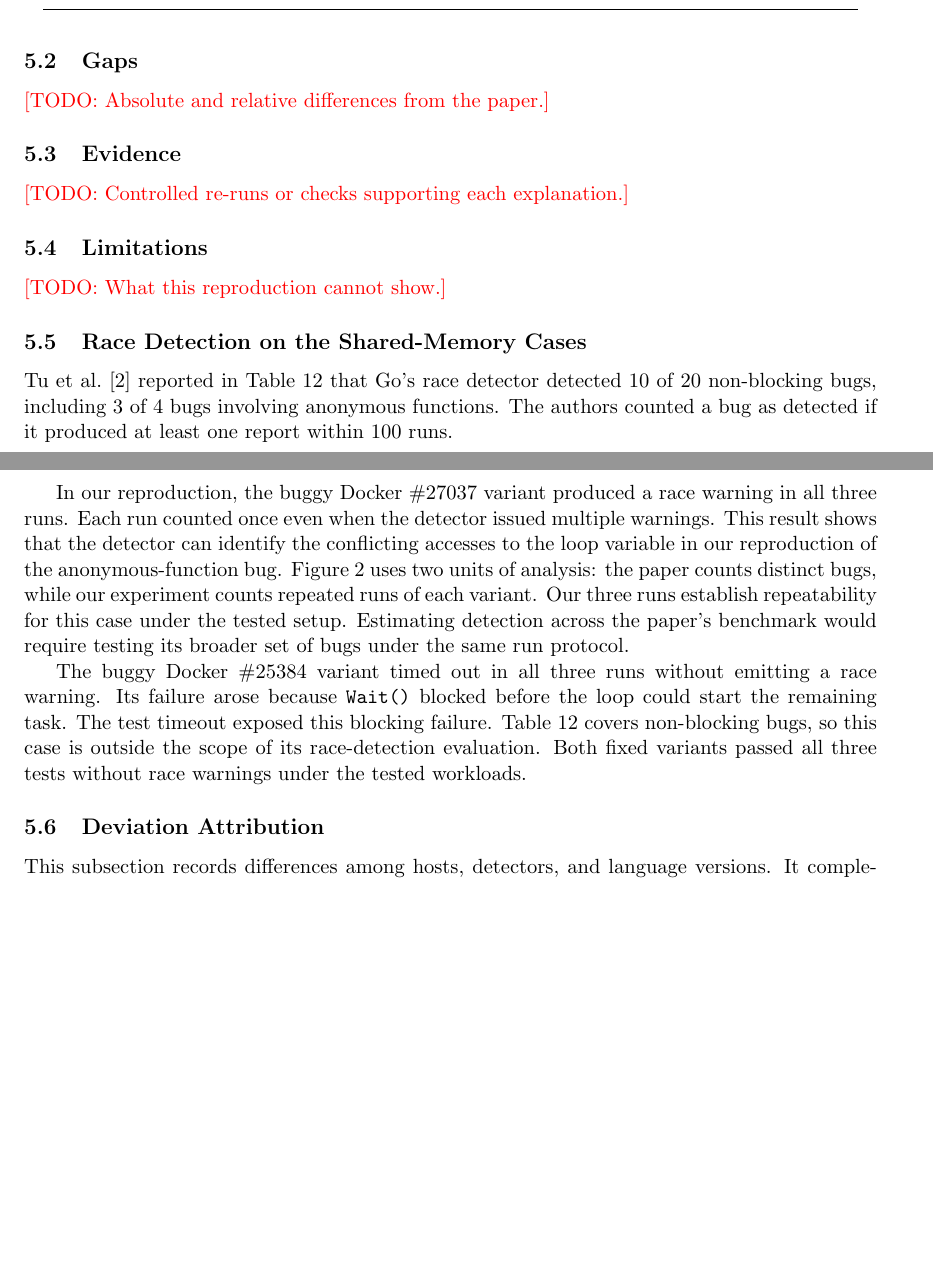
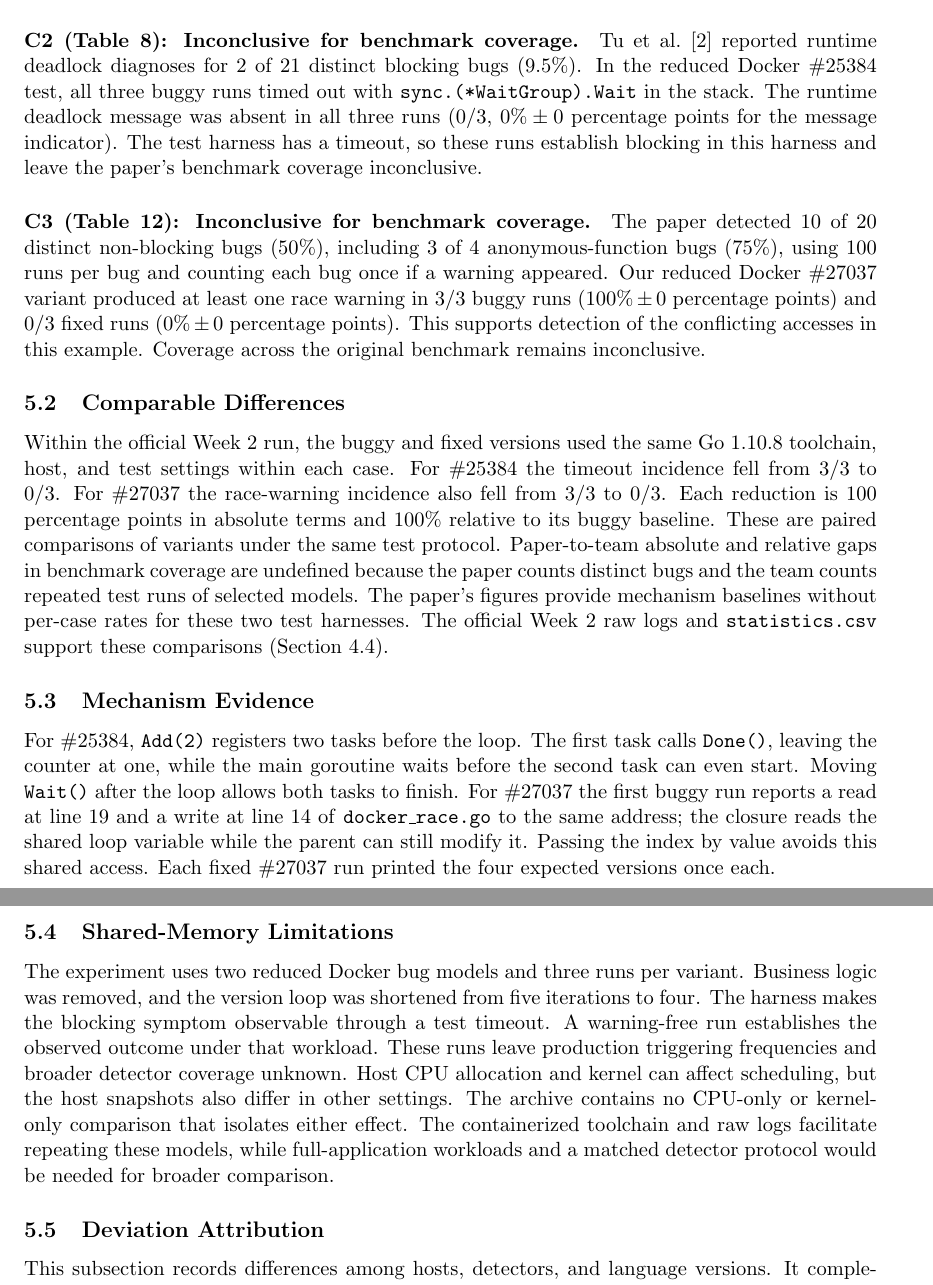
Before and after one commit to znybae/Understanding-Real-World-Concurrency-Bugs-in-Go--Reproduction, a LaTeX paper (report/main.tex, which reads report/sections/analysis.tex): two parts of pages 9 and 10 of 14 before the commit and two parts of pages 10 and 11 of 15 after it, joined at a grey line, cut at the place of the change, the shorter picture padded with empty space. Compiled offline with pdfLaTeX.

Commit message:
1240027310 朱诺言 Finalize shared-memory analysis and fix table placement

```diff
--- a/report/main.tex
+++ b/report/main.tex
@@ -38,6 +38,7 @@
 
 \date{\today}
 
+\usepackage{float}
 \begin{document}
 \maketitle
 
--- a/report/sections/analysis.tex
+++ b/report/sections/analysis.tex
@@ -16,44 +16,63 @@ These outcomes support the qualitative observation that channels
 can be misused, while leaving C1's aggregate proportion untested.
 See \Cref{sec:channel-results} for the evidence.
 
-\todo{Add the C2 and C3 verdicts using the corresponding detector evidence.}
+\paragraph{C2 (Table 8): Inconclusive for benchmark coverage.}
+Tu et al.~\cite{tu2019go} reported runtime deadlock diagnoses for 2 of 21
+distinct blocking bugs (9.5\%). In the reduced Docker \#25384 test, all three
+buggy runs timed out with \texttt{sync.(*WaitGroup).Wait} in the stack. The
+runtime deadlock message was absent in all three runs (0/3,
+$0\% \pm 0$ percentage points for the message indicator). The test
+harness has a timeout, so these runs establish blocking in this
+harness and leave the paper's benchmark coverage inconclusive.
 
-\subsection{Gaps}
-\todo{Absolute and relative differences from the paper.}
+\paragraph{C3 (Table 12): Inconclusive for benchmark coverage.}
+The paper detected 10 of 20 distinct non-blocking bugs (50\%), including
+3 of 4 anonymous-function bugs (75\%), using 100 runs per bug and counting
+each bug once if a warning appeared. Our reduced Docker \#27037 variant
+produced at least one race warning in 3/3 buggy runs
+($100\% \pm 0$ percentage points) and 0/3 fixed runs
+($0\% \pm 0$ percentage points). This supports detection of the
+conflicting accesses in this example. Coverage across the original
+benchmark remains inconclusive.
 
-\subsection{Evidence}
-\todo{Controlled re-runs or checks supporting each explanation.}
+\subsection{Comparable Differences}
+Within the official Week~2 run, the buggy and fixed versions used the
+same Go 1.10.8 toolchain, host, and test settings within each case.
+For \#25384 the timeout incidence fell from 3/3 to 0/3. For \#27037 the
+race-warning incidence also fell from 3/3 to 0/3. Each reduction is
+100 percentage points in absolute terms and 100\% relative to its buggy
+baseline. These are paired comparisons of variants under the same test
+protocol. Paper-to-team absolute and relative gaps in benchmark coverage
+are undefined because the paper counts distinct bugs and the team counts
+repeated test runs of selected models. The paper's figures provide
+mechanism baselines without per-case rates for these two test harnesses.
+The official Week~2 raw logs and \texttt{statistics.csv} support these
+comparisons (\Cref{sec:shared-memory-results}).
 
-\subsection{Limitations}
-\todo{What this reproduction cannot show.}
+\subsection{Mechanism Evidence}
+For \#25384, \texttt{Add(2)} registers two tasks before the loop. The
+first task calls \texttt{Done()}, leaving the counter at one, while the
+main goroutine waits before the second task can even start. Moving
+\texttt{Wait()} after the loop allows both tasks to finish. For
+\#27037 the first buggy run reports a read at line~19 and a write at
+line~14 of \texttt{docker\_race.go} to the same address; the closure
+reads the shared loop variable while the parent can still modify it.
+Passing the index by value avoids this shared access. Each fixed
+\#27037 run printed the four expected versions once each.
 
-\subsection{Race Detection on the Shared-Memory Cases}
-
-Tu et al.~\cite{tu2019go} reported in Table~12 that Go's race
-detector detected 10 of 20 non-blocking bugs, including 3 of 4
-bugs involving anonymous functions. The authors counted a bug as
-detected if it produced at least one report within 100 runs.
-
-In our reproduction, the buggy Docker \#27037 variant produced
-a race warning in all three runs. Each run counted once even
-when the detector issued multiple warnings. This result shows
-that the detector can identify the conflicting accesses to the
-loop variable in our reproduction of the anonymous-function bug.
-Figure~\ref{fig:race-detection} uses two units of analysis: the
-paper counts distinct bugs, while our experiment counts repeated
-runs of each variant. Our three runs establish repeatability
-for this case under the tested setup. Estimating detection
-across the paper's benchmark would require testing its broader
-set of bugs under the same run protocol.
-
-The buggy Docker \#25384 variant timed out in all three runs
-without emitting a race warning. Its failure arose because
-\texttt{Wait()} blocked before the loop could start the
-remaining task. The test timeout exposed this blocking failure.
-Table~12 covers non-blocking bugs, so this case is outside the
-scope of its race-detection evaluation. Both fixed variants
-passed all three tests without race warnings under the tested
-workloads.
+\subsection{Shared-Memory Limitations}
+The experiment uses two reduced Docker bug models and three runs per
+variant. Business logic was removed, and the version loop was shortened
+from five iterations to four. The harness makes the blocking symptom
+observable through a test timeout. A warning-free run establishes the
+observed outcome under that workload. These runs leave production
+triggering frequencies and broader detector coverage unknown. Host
+CPU allocation and kernel can affect scheduling, but the host snapshots
+also differ in other settings. The archive contains no CPU-only or
+kernel-only comparison that isolates either effect. The containerized
+toolchain and raw logs facilitate repeating these models, while
+full-application workloads and a matched detector protocol would be
+needed for broader comparison.
 
 \subsection{Deviation Attribution}
 \label{sec:deviation-attribution}
```
Also changed, not shown: report/sections/introduction.tex (+2 -2 lines), report/sections/results.tex (+18 -3 lines), report/tables/extension_record.tex (+1 -1 lines), report/figures/shared_memory_comparison.pdf (added), report/sections/analysis.tex (3 more changed lines).
